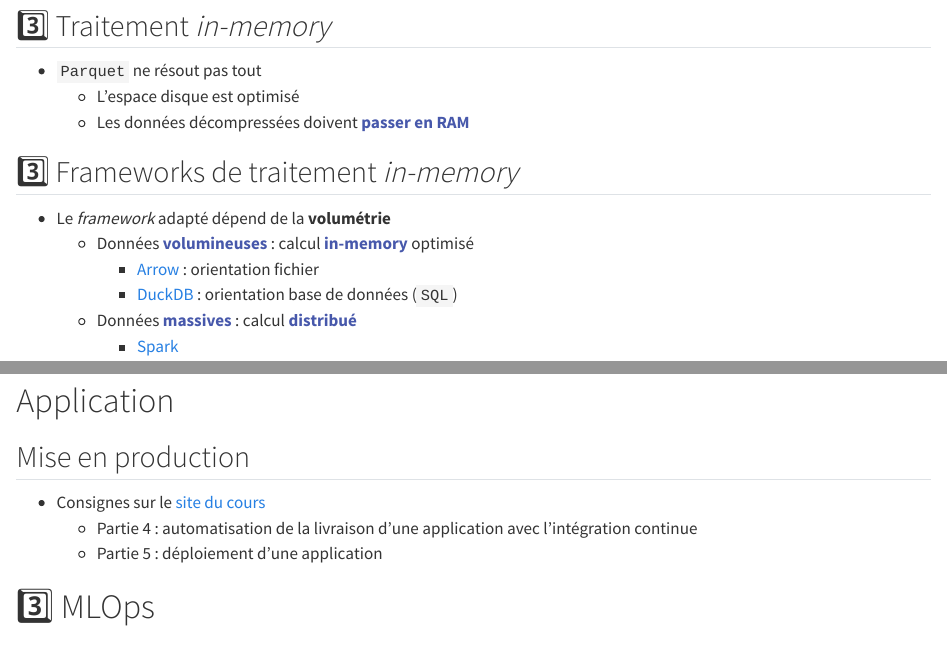
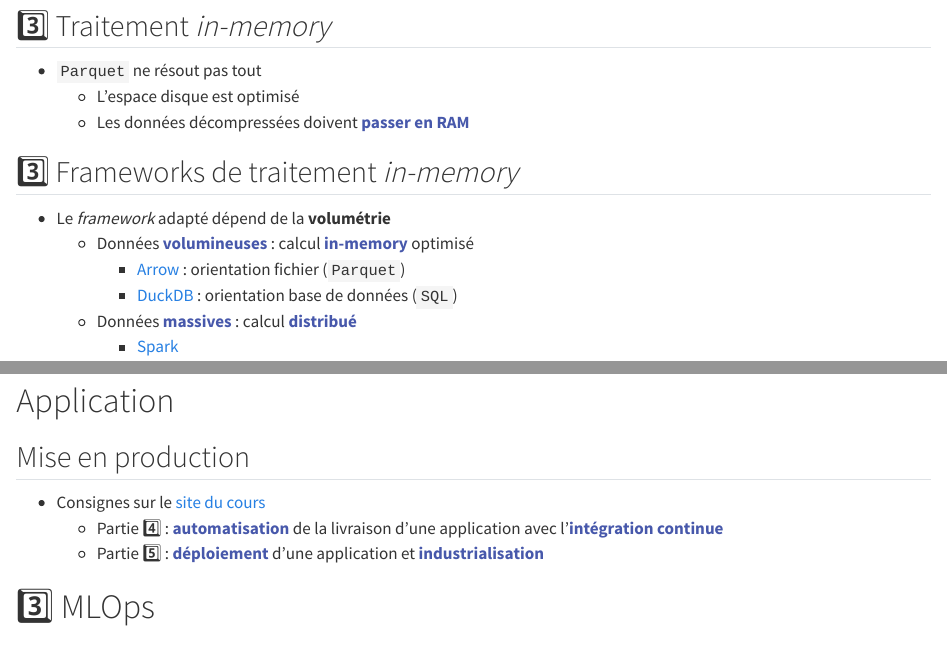
Before and after one commit to open-teaching-lab/slides-phas-abidjan, a Quarto document (index.qmd): the page in a window 1100 px wide, from 15590 px down, and a second part further down, joined at a grey line. Rendered offline with R 4.5, knitr and Pandoc in place of Quarto, with nearby package versions.

Commit message:
formatting

```diff
--- a/index.qmd
+++ b/index.qmd
@@ -589,7 +589,7 @@ portion de code plus de deux fois ([**_don't repeat yourself_ (DRY)**]{.red2})
 
 - Le *framework* adapté dépend de la [**volumétrie**]{.orange}
   - Données [**volumineuses**]{.blue2} : calcul [**in-memory**]{.blue2} optimisé
-    - [Arrow](https://arrow.apache.org/overview/) : orientation fichier
+    - [Arrow](https://arrow.apache.org/overview/) : orientation fichier (`Parquet`)
     - [DuckDB](https://duckdb.org/) : orientation base de données (`SQL`)
   - Données [**massives**]{.blue2} : calcul [**distribué**]{.blue2}
     - [Spark](https://spark.apache.org/)
@@ -955,8 +955,8 @@ CMD ["uvicorn", "app.main:app", "--host", "0.0.0.0", "--port", "80", "--proxy-he
 ## Mise en production
 
 - Consignes sur le [site du cours](https://ensae-reproductibilite.github.io/website/chapters/application.html)
-    - Partie 4 : automatisation de la livraison d'une application avec l’intégration continue
-    - Partie 5 : déploiement d'une application
+    - Partie :four: : [**automatisation**]{.blue2} de la livraison d'une application avec l’[**intégration continue**]{.blue2}
+    - Partie :five: : [**déploiement**]{.blue2} d'une application et [**industrialisation**]{.blue2}
 
 
 
```
Also changed, not shown: index.qmd (4 more changed lines).
